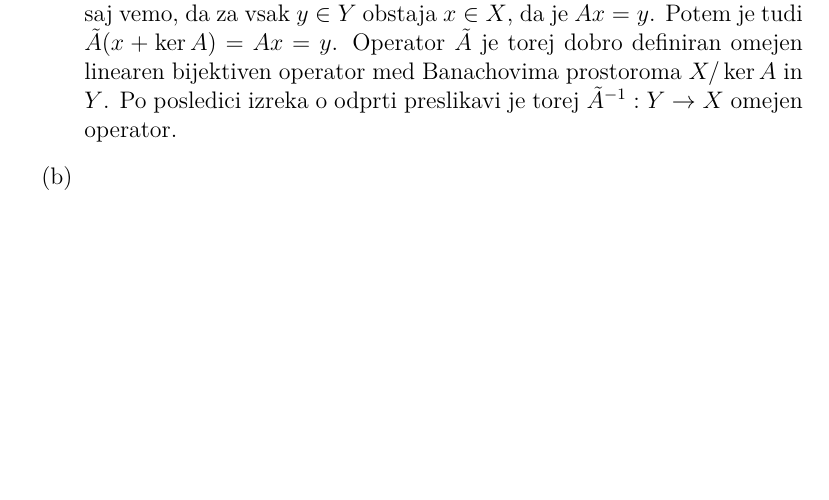
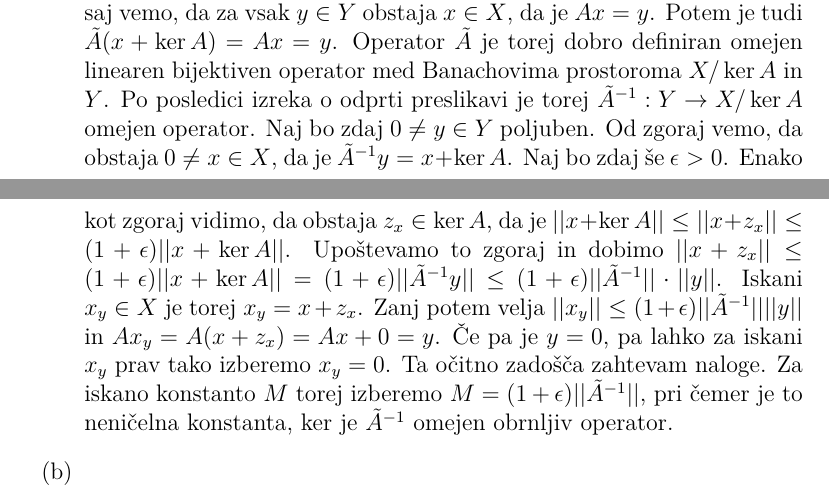
Before and after one commit to KlemenPavlic/FA, a LaTeX document (FA_dn1.tex): part of page 5 of 5 before the commit and two parts of pages 5 and 6 of 6 after it, the two joined at a grey line, cut so that both start at the same text, the shorter picture padded with empty space. Compiled offline with pdfLaTeX.

Commit message:
Dokončal rešitev 6.a

```diff
--- a/FA_dn1.tex
+++ b/FA_dn1.tex
@@ -192,7 +192,9 @@ Naj bo $A:X\rightarrow Y$ surjektiven omejen linearen operator med Banachovima p
 \emph{Rešitev}
 \begin{enumerate}
 \item[(a)]Ker je $A$ omejen operator, je $\ker A$ zaprt podprostor in posledično je $X/\ker A$ Banachov prostor. Definirajmo operator $\tilde{A}: X/\ker A \rightarrow Y$ podan s predpisom $\tilde{A}(x+\ker A) = Ax$. Denimo najprej, da sta odseka $x_1 + \ker A$ in $x_2 + \ker A$ enaka. Potem je $x_1 - x_2 \in \ker A$ in posledično je $A(x_1 - x_2)=0 $, torej je $Ax_1 = Ax_2$. Sledi, da je $\tilde{A}$ dobro definiran. Očitno je tudi linearen. Naj bo zdaj $\epsilon > 0$. Po definiciji norme na kvocientu za vsak $x \in X$ obstaja $z_x \in \ker A$, da velja $||x+\ker A|| \le ||x+z_x|| \le (1+\epsilon)|| x+\ker A||$. Uporabimo to ugotovitev v oceni $||\tilde{A}(x+\ker A)|| = ||Ax|| = ||Ax + 0|| = ||Ax + Az_x|| = ||A(x+z_x)|| \le ||A|| \cdot ||x+z_x|| \le ||A||(1+\epsilon)||x+\ker A||$. Ker je $A$ omejen, sledi, da je tudi $\tilde{A}$ omejen. Operator $\tilde{A}$ je tudi injektiven, saj iz $\tilde{A}(x+\ker A) = 0$ sledi, da je $Ax=0$ in posledično $x\in \ker A$. Prav tako je $\tilde{A}$ surjektiven, saj vemo, da za vsak $y\in Y$ obstaja $x\in X$, da je $Ax=y$. Potem je tudi $\tilde{A}(x+\ker A) = Ax = y$.
-Operator $\tilde{A}$ je torej dobro definiran omejen linearen bijektiven operator med Banachovima prostoroma $X/\ker A$ in $Y$. Po posledici izreka o odprti preslikavi je torej $\tilde{A}^{-1} : Y\rightarrow X$ omejen operator.
+Operator $\tilde{A}$ je torej dobro definiran omejen linearen bijektiven operator med Banachovima prostoroma $X/\ker A$ in $Y$. Po posledici izreka o odprti preslikavi je torej $\tilde{A}^{-1} : Y\rightarrow X/\ker A$ omejen operator.
+Naj bo zdaj $0\neq y\in Y$ poljuben. Od zgoraj vemo, da obstaja $0\neq x\in X$, da je $\tilde{A}^{-1} y = x+ \ker A$.
+Naj bo zdaj še $\epsilon >0$. Enako kot zgoraj vidimo, da obstaja $z_x \in \ker A$, da je $||x+\ker A|| \le ||x+z_x|| \le (1+\epsilon)||x+\ker A||$. Upoštevamo to zgoraj in dobimo $||x+z_x|| \le (1+\epsilon) ||x+\ker A|| = (1+\epsilon) ||\tilde{A}^{-1}y|| \le (1+\epsilon) ||	\tilde{A}^{-1}|| \cdot ||y||$. Iskani $x_y\in X$ je torej $x_y = x+z_x$. Zanj potem velja $||x_y|| \le (1+\epsilon)||\tilde{A}^{-1}|| ||y||$ in $Ax_y = A(x+z_x) = Ax + 0 = y$. Če pa je $y=0$, pa lahko za iskani $x_y$ prav tako izberemo $x_y = 0$. Ta očitno zadošča zahtevam naloge.  Za iskano konstanto $M$ torej izberemo $M = (1+\epsilon)||\tilde{A}^{-1}||$, pri čemer je to neničelna konstanta, ker je $\tilde{A}^{-1}$ omejen obrnljiv operator.
 \item[(b)]
 \end{enumerate}
 
```
